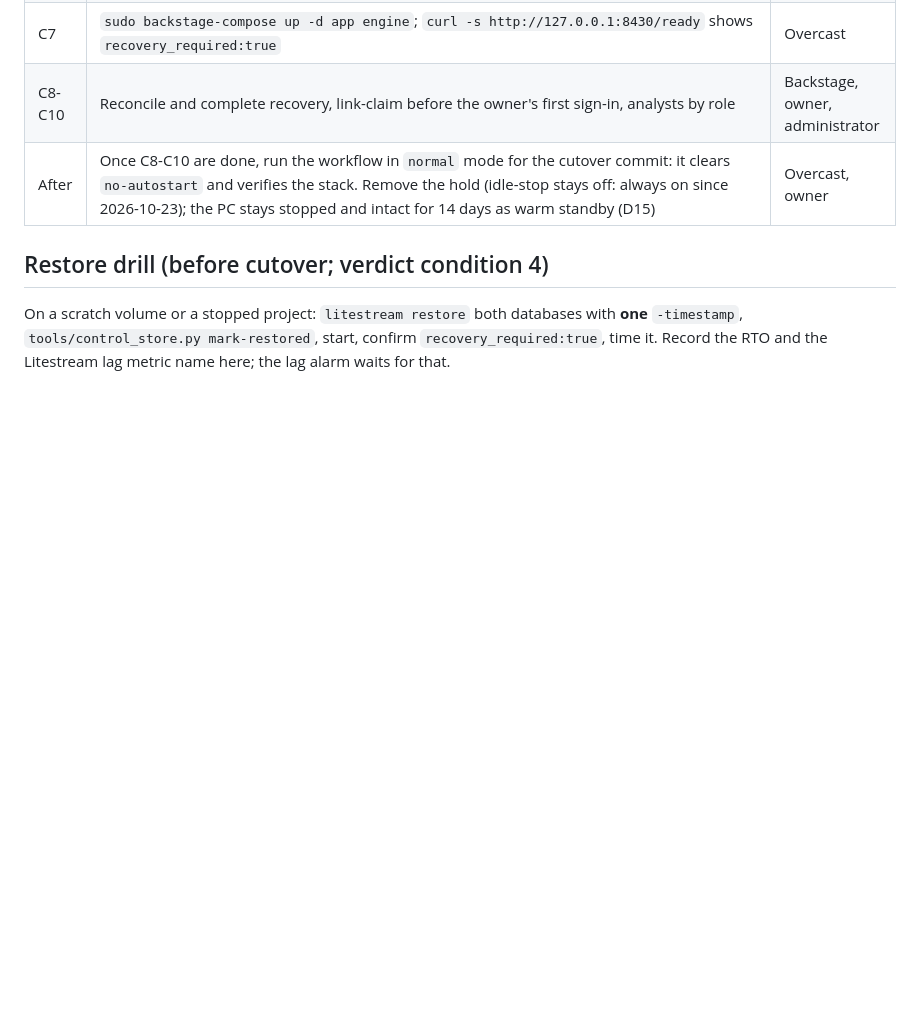
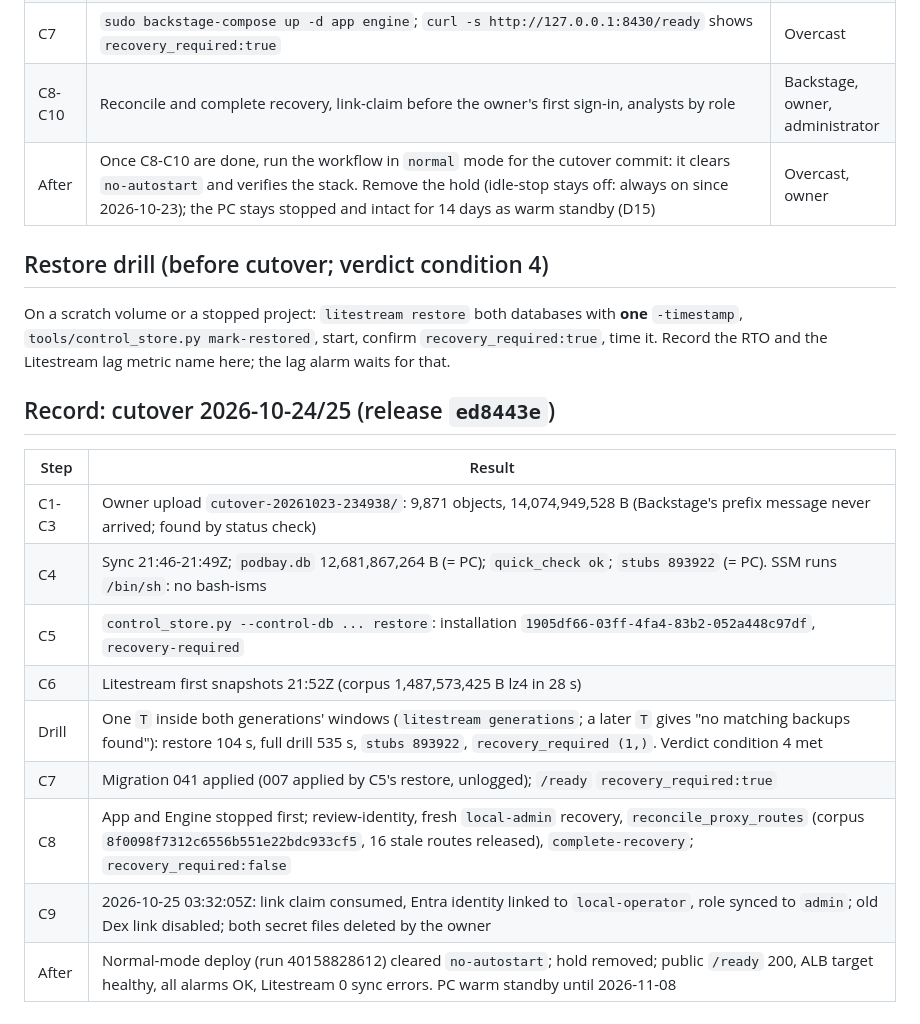
Before and after one commit to arclightintel-dev/arclight-overcast, a Markdown page: docs/runbooks/migrate-backstage.md, the part around the change. Drawn GitHub-style; blank space fills up the shorter version.

Commit message:
Record the Backstage cutover (C1-C9 complete)
Backstage now runs on AWS with the owner's production data: the 12.7 GB
corpus and control store migrated byte-for-byte (stubs 893922), Litestream
replicating, the restore drill passed (restore 104 s), recovery completed
and the owner linked as admin through Entra. The normal-mode deploy
cleared no-autostart. The PC stays stopped as warm standby for 14 days.

Co-Authored-By: Claude Opus 5.5 <noreply@anthropic.com>

```diff
--- a/docs/runbooks/migrate-backstage.md
+++ b/docs/runbooks/migrate-backstage.md
@@ -96,3 +96,17 @@ All host commands below run in a Session Manager shell (user `ssm-user`), so the
 On a scratch volume or a stopped project: `litestream restore` both databases with **one**
 `-timestamp`, `tools/control_store.py mark-restored`, start, confirm `recovery_required:true`,
 time it. Record the RTO and the Litestream lag metric name here; the lag alarm waits for that.
+
+## Record: cutover 2026-10-24/25 (release `ed8443e`)
+
+| Step | Result |
+|---|---|
+| C1-C3 | Owner upload `cutover-20261023-234938/`: 9,871 objects, 14,074,949,528 B (Backstage's prefix message never arrived; found by status check) |
+| C4 | Sync 21:46-21:49Z; `podbay.db` 12,681,867,264 B (= PC); `quick_check ok`; `stubs 893922` (= PC). SSM runs `/bin/sh`: no bash-isms |
+| C5 | `control_store.py --control-db ... restore`: installation `1905df66-03ff-4fa4-83b2-052a448c97df`, `recovery-required` |
+| C6 | Litestream first snapshots 21:52Z (corpus 1,487,573,425 B lz4 in 28 s) |
+| Drill | One `T` inside both generations' windows (`litestream generations`; a later `T` gives "no matching backups found"): restore 104 s, full drill 535 s, `stubs 893922`, `recovery_required (1,)`. Verdict condition 4 met |
+| C7 | Migration 041 applied (007 applied by C5's restore, unlogged); `/ready` `recovery_required:true` |
+| C8 | App and Engine stopped first; review-identity, fresh `local-admin` recovery, `reconcile_proxy_routes` (corpus `8f0098f7312c6556b551e22bdc933cf5`, 16 stale routes released), `complete-recovery`; `recovery_required:false` |
+| C9 | 2026-10-25 03:32:05Z: link claim consumed, Entra identity linked to `local-operator`, role synced to `admin`; old Dex link disabled; both secret files deleted by the owner |
+| After | Normal-mode deploy (run 40158828612) cleared `no-autostart`; hold removed; public `/ready` 200, ALB target healthy, all alarms OK, Litestream 0 sync errors. PC warm standby until 2026-11-08 |
```
Also changed, not shown: docs/PROJECT_STATE.md (+1 -1 lines).
